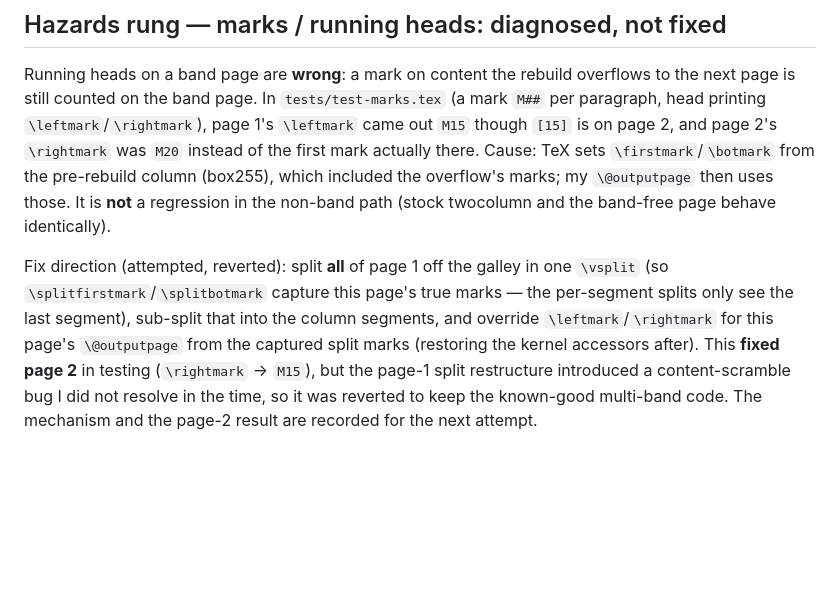
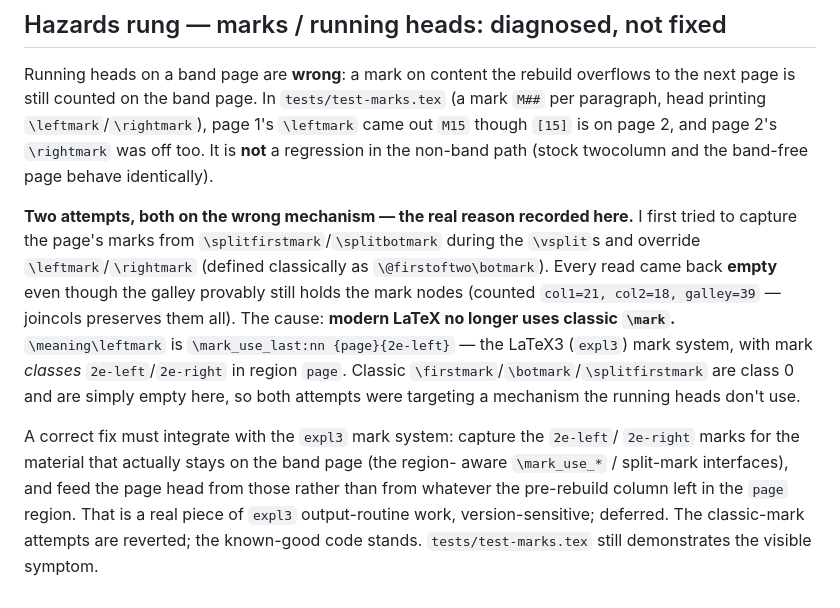
Before and after one commit to Srikanth-Mohankumar/latex-wide-band, a Markdown page: POC-NOTES-CC.md, the part around the change. Drawn GitHub-style; blank space fills up the shorter version.

Commit message:
poc(cc): correct the marks diagnosis — it's the LaTeX3 mark system
Two attempts at running-head marks both read empty from classic
\splitfirstmark/\firstmark, though the galley provably still holds the mark
nodes (col1=21, col2=18, galley=39; joincols preserves them). Root cause:
modern LaTeX's \leftmark is \mark_use_last:nn {page}{2e-left} — the LaTeX3
(expl3) mark system with classes 2e-left/2e-right, not classic \mark (class 0),
which is empty here. So both attempts targeted a mechanism the running heads
don't use. A correct fix needs expl3 mark-system integration (capture the
2e-left/2e-right marks for the material that stays on the band page); deferred.
No code change — the classic-mark experiments were scratch-only.

Co-Authored-By: Claude Opus 4.8 <noreply@anthropic.com>

```diff
--- a/POC-NOTES-CC.md
+++ b/POC-NOTES-CC.md
@@ -356,18 +356,25 @@ open float items.
 Running heads on a band page are **wrong**: a mark on content the rebuild overflows
 to the next page is still counted on the band page. In `tests/test-marks.tex` (a mark
 `M##` per paragraph, head printing `\leftmark`/`\rightmark`), page 1's `\leftmark`
-came out `M15` though `[15]` is on page 2, and page 2's `\rightmark` was `M20` instead
-of the first mark actually there. Cause: TeX sets `\firstmark`/`\botmark` from the
-pre-rebuild column (box255), which included the overflow's marks; my `\@outputpage`
-then uses those. It is **not** a regression in the non-band path (stock twocolumn and
-the band-free page behave identically).
+came out `M15` though `[15]` is on page 2, and page 2's `\rightmark` was off too. It
+is **not** a regression in the non-band path (stock twocolumn and the band-free page
+behave identically).
 
-Fix direction (attempted, reverted): split **all** of page 1 off the galley in one
-`\vsplit` (so `\splitfirstmark`/`\splitbotmark` capture this page's true marks — the
-per-segment splits only see the last segment), sub-split that into the column
-segments, and override `\leftmark`/`\rightmark` for this page's `\@outputpage` from
-the captured split marks (restoring the kernel accessors after). This **fixed page 2**
-in testing (`\rightmark` → `M15`), but the page-1 split restructure introduced a
-content-scramble bug I did not resolve in the time, so it was reverted to keep the
-known-good multi-band code. The mechanism and the page-2 result are recorded for the
-next attempt.
+**Two attempts, both on the wrong mechanism — the real reason recorded here.** I
+first tried to capture the page's marks from `\splitfirstmark`/`\splitbotmark` during
+the `\vsplit`s and override `\leftmark`/`\rightmark` (defined classically as
+`\@firstoftwo\botmark`). Every read came back **empty** even though the galley
+provably still holds the mark nodes (counted `col1=21, col2=18, galley=39` — joincols
+preserves them all). The cause: **modern LaTeX no longer uses classic `\mark`.**
+`\meaning\leftmark` is `\mark_use_last:nn {page}{2e-left}` — the LaTeX3 (`expl3`) mark
+system, with mark *classes* `2e-left`/`2e-right` in region `page`. Classic
+`\firstmark`/`\botmark`/`\splitfirstmark` are class 0 and are simply empty here, so
+both attempts were targeting a mechanism the running heads don't use.
+
+A correct fix must integrate with the `expl3` mark system: capture the `2e-left`/
+`2e-right` marks for the material that actually stays on the band page (the region-
+aware `\mark_use_*` / split-mark interfaces), and feed the page head from those rather
+than from whatever the pre-rebuild column left in the `page` region. That is a real
+piece of `expl3` output-routine work, version-sensitive; deferred. The classic-mark
+attempts are reverted; the known-good code stands. `tests/test-marks.tex` still
+demonstrates the visible symptom.
```
